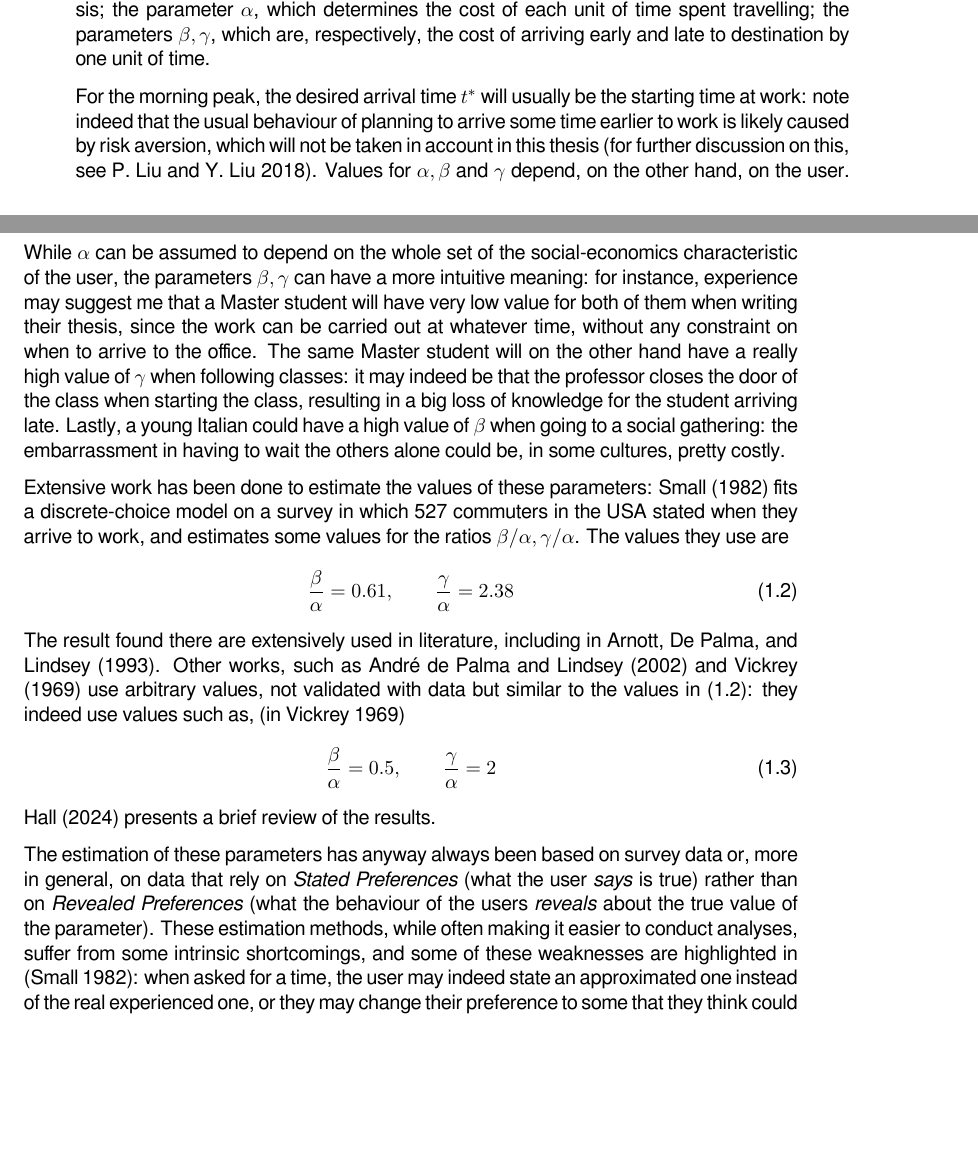
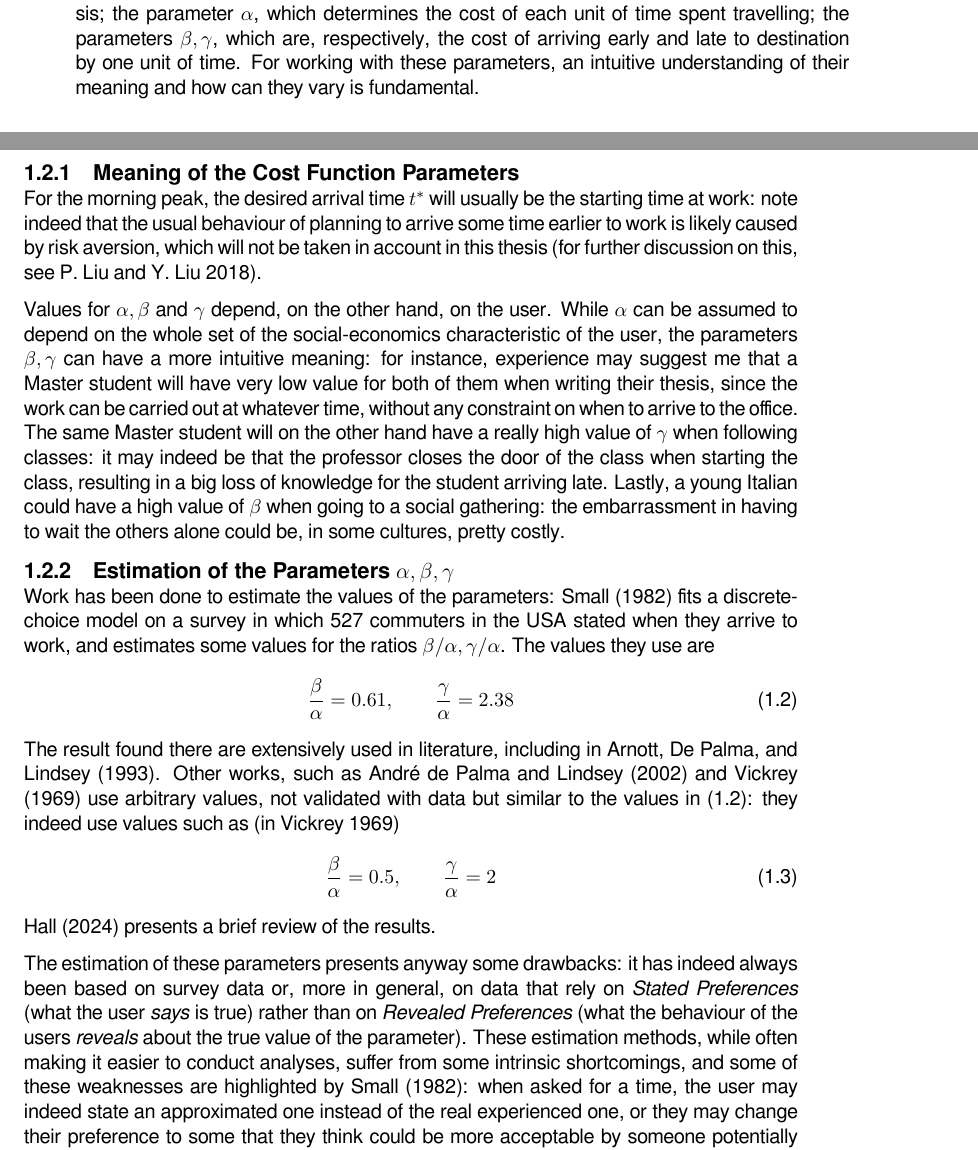
Before and after one commit to Piripuz/master_thesis, a LaTeX thesis (main.tex, which reads Chapters/01_Introduction.tex): two parts of pages 11 and 12 of 16, joined at a grey line, cut so that both start at the same text, the shorter picture padded with empty space. Compiled offline with XeLaTeX; a missing font is replaced by an installed copy or a similar font.

Commit message:
Added subsections in intro

```diff
--- a/Chapters/01_Introduction.tex
+++ b/Chapters/01_Introduction.tex
@@ -94,10 +101,14 @@ the desired arrival time at destination, that will be denoted as \(t^*\) through
 the parameter \(\alpha\), which determines the cost of each unit of time spent travelling;
 the parameters \(\beta, \gamma\), which are, respectively,
 the cost of arriving early and late to destination by one unit of time.
+For working with these parameters, an intuitive understanding of their meaning and how can they vary is fundamental.
 % Note that, for each user, minimizing the cost function is the same as minimizing a rescaled version of it:
+
+\subsection{Meaning of the Cost Function Parameters}
 
 For the morning peak, the desired arrival time \(t^*\) will usually be the starting time at work:
 note indeed that the usual behaviour of planning to arrive some time earlier to work is likely caused by risk aversion, which will not be taken in account in this thesis (for further discussion on this, see \cite{doi:10.1177/0361198118792336}).
+
 Values for \(\alpha, \beta\) and \(\gamma\) depend, on the other hand, on the user.
 While \(\alpha\) can be assumed to depend on the whole set of the social-economics characteristic of the user,
 the parameters \(\beta, \gamma\) can have a more intuitive meaning:
@@ -107,7 +118,9 @@ it may indeed be that the professor closes the door of the class when starting t
 Lastly, a young Italian could have a high value of \(\beta\) when going to a social gathering:
 the embarrassment in having to wait the others alone could be, in some cultures, pretty costly.
 
-Extensive work has been done to estimate the values of these parameters:
+\subsection{Estimation of the Parameters $\alpha, \beta, \gamma$}
+
+Work has been done to estimate the values of the parameters:
 \textcite{54d203ee-4bf8-3234-9286-56e4c8b7f5bd} fits a discrete-choice model on a survey in which 527 commuters in the USA stated when they arrive to work, and estimates some values for the ratios \(\beta/\alpha, \gamma/\alpha\).
 The values they use are
 \begin{equation}
@@ -117,19 +130,20 @@ The values they use are
 The result found there are extensively used in literature, including in \textcite{d0907f84-e14a-3d98-ad20-759f41491d6e}.
 Other works, such as \textcite{doi:10.3141/1807-04} and \textcite{4ffb5da1-1f49-3898-98a7-209781744dc0} use arbitrary values,
 not validated with data but similar to the values in \eqref{eq:beta_gamma_small}:
-they indeed use values such as, (in \cite{4ffb5da1-1f49-3898-98a7-209781744dc0})
+they indeed use values such as (in \cite{4ffb5da1-1f49-3898-98a7-209781744dc0})
 \begin{equation}
   \label{eq:beta_gamma_vickrey}
   \frac{\beta}{\alpha} = 0.5,\qquad \frac{\gamma}{\alpha} = 2
 \end{equation}
 \textcite{https://doi.org/10.1111/iere.12692} presents a brief review of the results.
 
-The estimation of these parameters has anyway always been based on survey data or,
+The estimation of these parameters presents anyway some drawbacks:
+it has indeed always been based on survey data or,
 more in general, on data that rely on \textit{Stated Preferences} (what the user \textit{says} is true)
 rather than on \textit{Revealed Preferences} (what the behaviour of the users \textit{reveals} about the true value of the parameter).
 These estimation methods, while often making it easier to conduct analyses,
 suffer from some intrinsic shortcomings,
-and some of these weaknesses are highlighted in \parencite{54d203ee-4bf8-3234-9286-56e4c8b7f5bd}:
+and some of these weaknesses are highlighted by \textcite{54d203ee-4bf8-3234-9286-56e4c8b7f5bd}:
 when asked for a time, the user may indeed state an approximated one instead of the real experienced one,
 or they may change their preference to some that they think could be more acceptable by someone potentially reading their answers (e. g., their employer).
 This makes some corrections of the found data fundamental,
```
Also changed, not shown: bibliography.bib (+0 -1 lines), Chapters/01_Introduction.tex (7 more changed lines).
